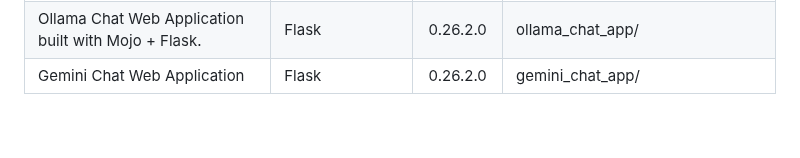
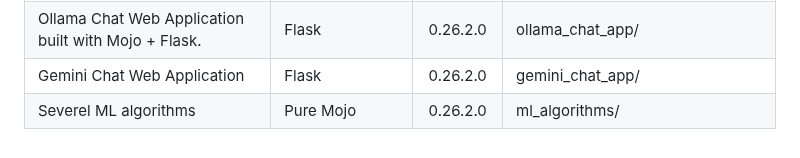
Before and after one commit to ahmetax/Practical-Mojo-Examples, a Markdown page: README.md, the part around the change. GitHub-like rendering.

Commit message:
new examples

```diff
--- a/README.md
+++ b/README.md
@@ -142,3 +142,4 @@ Here is the code list table (covers more than 60 examples).
 | Sudoku Creator / Solver web application. | Flask + Python | 0.26.2.0 | sudoku_app/ |
 | Ollama Chat Web Application built with Mojo + Flask. | Flask | 0.26.2.0 | ollama_chat_app/ |
 | Gemini Chat Web Application | Flask | 0.26.2.0 | gemini_chat_app/ |
+| Severel ML algorithms | Pure Mojo | 0.26.2.0 | ml_algorithms/ |
```
